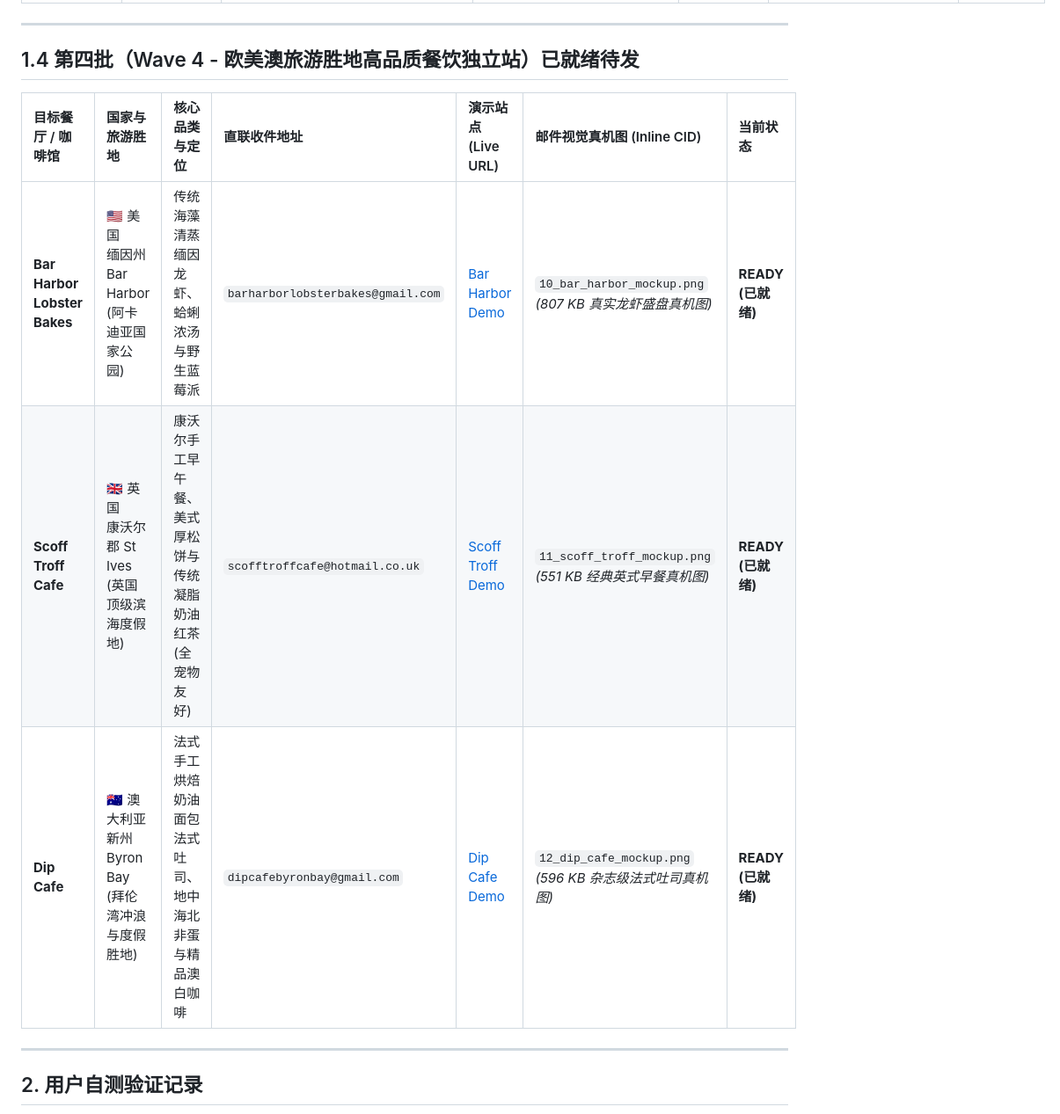
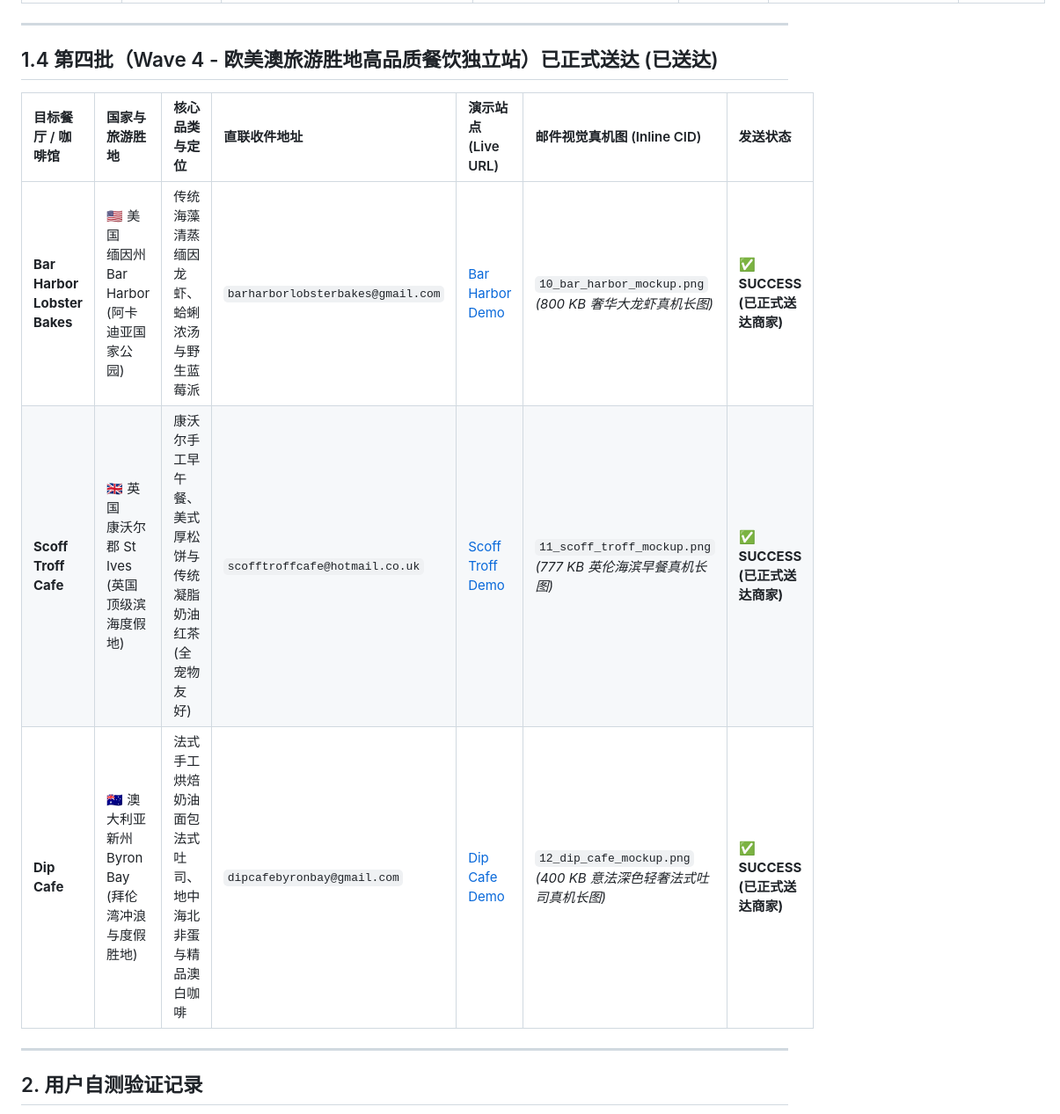
Before and after one commit to cakteam/texas-contractor-demos, a Markdown page: 05_OUTREACH_PACKAGES/dispatch_log.md, the part around the change. Shown at 88% size. Drawn GitHub-style.

Commit message:
chore: record live email dispatch for Wave 4 tourist hospitality businesses

```diff
--- a/05_OUTREACH_PACKAGES/dispatch_log.md
+++ b/05_OUTREACH_PACKAGES/dispatch_log.md
@@ -37,13 +37,13 @@
 
 ---
 
-## 1.4 第四批（Wave 4 - 欧美澳旅游胜地高品质餐饮独立站）已就绪待发
+## 1.4 第四批（Wave 4 - 欧美澳旅游胜地高品质餐饮独立站）已正式送达 (已送达)
 
-| 目标餐厅 / 咖啡馆 | 国家与旅游胜地 | 核心品类与定位 | 直联收件地址 | 演示站点 (Live URL) | 邮件视觉真机图 (Inline CID) | 当前状态 |
+| 目标餐厅 / 咖啡馆 | 国家与旅游胜地 | 核心品类与定位 | 直联收件地址 | 演示站点 (Live URL) | 邮件视觉真机图 (Inline CID) | 发送状态 |
 | :--- | :--- | :--- | :--- | :--- | :--- | :--- |
-| **Bar Harbor Lobster Bakes** | 🇺🇸 美国<br>缅因州 Bar Harbor<br>(阿卡迪亚国家公园) | 传统海藻清蒸缅因龙虾、蛤蜊浓汤与野生蓝莓派 | `barharborlobsterbakes@gmail.com` | [Bar Harbor Demo](https://cakteam.github.io/texas-contractor-demos/barharborlobster/) | `10_bar_harbor_mockup.png`<br>*(807 KB 真实龙虾盛盘真机图)* | **READY (已就绪)** |
-| **Scoff Troff Cafe** | 🇬🇧 英国<br>康沃尔郡 St Ives<br>(英国顶级滨海度假地) | 康沃尔手工早午餐、美式厚松饼与传统凝脂奶油红茶 (全宠物友好) | `scofftroffcafe@hotmail.co.uk` | [Scoff Troff Demo](https://cakteam.github.io/texas-contractor-demos/scofftroff/) | `11_scoff_troff_mockup.png`<br>*(551 KB 经典英式早餐真机图)* | **READY (已就绪)** |
-| **Dip Cafe** | 🇦🇺 澳大利亚<br>新州 Byron Bay<br>(拜伦湾冲浪与度假胜地) | 法式手工烘焙奶油面包法式吐司、地中海北非蛋与精品澳白咖啡 | `dipcafebyronbay@gmail.com` | [Dip Cafe Demo](https://cakteam.github.io/texas-contractor-demos/dipcafe/) | `12_dip_cafe_mockup.png`<br>*(596 KB 杂志级法式吐司真机图)* | **READY (已就绪)** |
+| **Bar Harbor Lobster Bakes** | 🇺🇸 美国<br>缅因州 Bar Harbor<br>(阿卡迪亚国家公园) | 传统海藻清蒸缅因龙虾、蛤蜊浓汤与野生蓝莓派 | `barharborlobsterbakes@gmail.com` | [Bar Harbor Demo](https://cakteam.github.io/texas-contractor-demos/barharborlobster/) | `10_bar_harbor_mockup.png`<br>*(800 KB 奢华大龙虾真机长图)* | **✅ SUCCESS (已正式送达商家)** |
+| **Scoff Troff Cafe** | 🇬🇧 英国<br>康沃尔郡 St Ives<br>(英国顶级滨海度假地) | 康沃尔手工早午餐、美式厚松饼与传统凝脂奶油红茶 (全宠物友好) | `scofftroffcafe@hotmail.co.uk` | [Scoff Troff Demo](https://cakteam.github.io/texas-contractor-demos/scofftroff/) | `11_scoff_troff_mockup.png`<br>*(777 KB 英伦海滨早餐真机长图)* | **✅ SUCCESS (已正式送达商家)** |
+| **Dip Cafe** | 🇦🇺 澳大利亚<br>新州 Byron Bay<br>(拜伦湾冲浪与度假胜地) | 法式手工烘焙奶油面包法式吐司、地中海北非蛋与精品澳白咖啡 | `dipcafebyronbay@gmail.com` | [Dip Cafe Demo](https://cakteam.github.io/texas-contractor-demos/dipcafe/) | `12_dip_cafe_mockup.png`<br>*(400 KB 意法深色轻奢法式吐司真机长图)* | **✅ SUCCESS (已正式送达商家)** |
 
 ---
 
```
